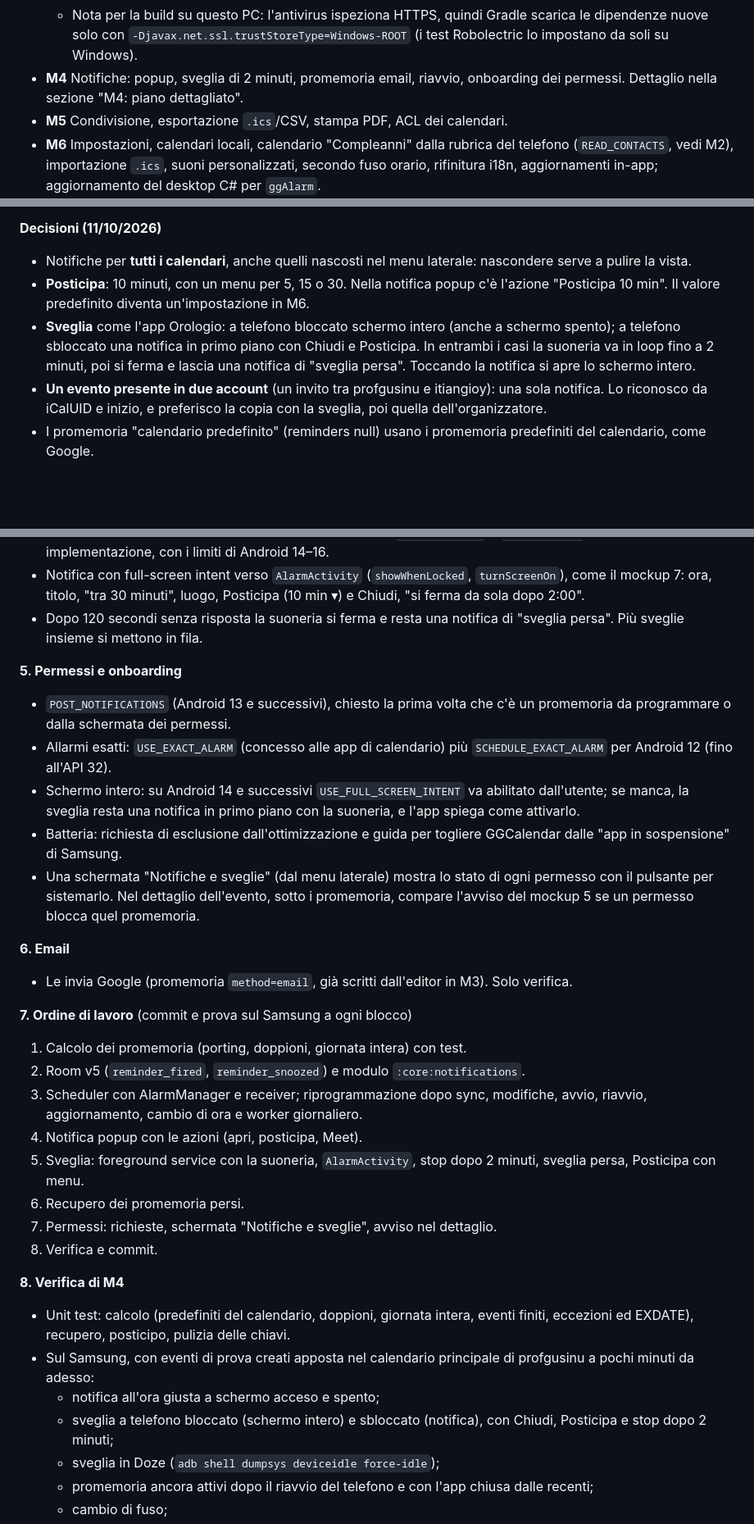
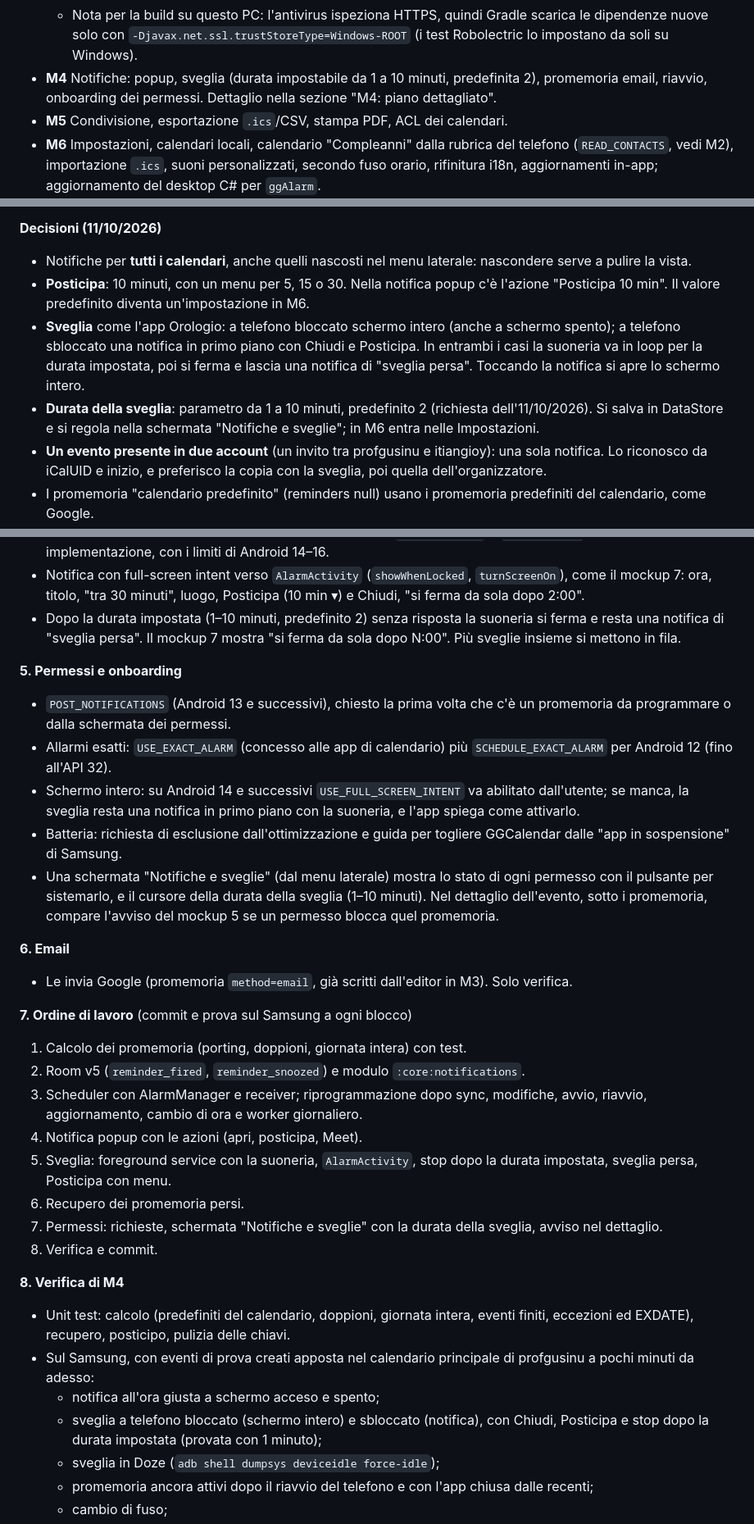
Before and after one commit to giansalvo/GGCalendarMobile, a Markdown page: app_planning/plan.md, 3 parts joined by grey strips. Shown at 82% size. Rendered like a GitHub page; blank space fills up the shorter version.

Commit message:
Plan M4: alarm duration setting (1-10 minutes)
Co-Authored-By: Claude Opus 5.5 <noreply@anthropic.com>

```diff
--- a/app_planning/plan.md
+++ b/app_planning/plan.md
@@ -193,7 +193,7 @@ I test xUnit (`tests/GGCalendar.Core.Tests`) vengono tradotti in JUnit con gli s
   - Meet provato: il link arriva subito dopo il salvataggio, con il pulsante "Partecipa con Google Meet" anche nella copia dell'invitato. Corretto: le copie degli inviti (organizzatore diverso, invitati senza permesso di modifica) sono in sola lettura.
   - **M3 completata (11/10/2026)**.
   - Nota per la build su questo PC: l'antivirus ispeziona HTTPS, quindi Gradle scarica le dipendenze nuove solo con `-Djavax.net.ssl.trustStoreType=Windows-ROOT` (i test Robolectric lo impostano da soli su Windows).
-- **M4** Notifiche: popup, sveglia di 2 minuti, promemoria email, riavvio, onboarding dei permessi. Dettaglio nella sezione "M4: piano dettagliato".
+- **M4** Notifiche: popup, sveglia (durata impostabile da 1 a 10 minuti, predefinita 2), promemoria email, riavvio, onboarding dei permessi. Dettaglio nella sezione "M4: piano dettagliato".
 - **M5** Condivisione, esportazione `.ics`/CSV, stampa PDF, ACL dei calendari.
 - **M6** Impostazioni, calendari locali, calendario "Compleanni" dalla rubrica del telefono (`READ_CONTACTS`, vedi M2), importazione `.ics`, suoni personalizzati, secondo fuso orario, rifinitura i18n, aggiornamenti in-app; aggiornamento del desktop C# per `ggAlarm`.
 - **M7** Landing page completa e release v1.0. La privacy policy estesa ad Android si pubblica già in M0; la verifica dello scope `calendar` si invia in parallelo, prima possibile.
@@ -363,7 +363,8 @@ Stato del PC (verificato l'11/10/2026): Git c'è; mancano Android Studio, Androi
 **Decisioni (11/10/2026)**
 - Notifiche per **tutti i calendari**, anche quelli nascosti nel menu laterale: nascondere serve a pulire la vista.
 - **Posticipa**: 10 minuti, con un menu per 5, 15 o 30. Nella notifica popup c'è l'azione "Posticipa 10 min". Il valore predefinito diventa un'impostazione in M6.
-- **Sveglia** come l'app Orologio: a telefono bloccato schermo intero (anche a schermo spento); a telefono sbloccato una notifica in primo piano con Chiudi e Posticipa. In entrambi i casi la suoneria va in loop fino a 2 minuti, poi si ferma e lascia una notifica di "sveglia persa". Toccando la notifica si apre lo schermo intero.
+- **Sveglia** come l'app Orologio: a telefono bloccato schermo intero (anche a schermo spento); a telefono sbloccato una notifica in primo piano con Chiudi e Posticipa. In entrambi i casi la suoneria va in loop per la durata impostata, poi si ferma e lascia una notifica di "sveglia persa". Toccando la notifica si apre lo schermo intero.
+- **Durata della sveglia**: parametro da 1 a 10 minuti, predefinito 2 (richiesta dell'11/10/2026). Si salva in DataStore e si regola nella schermata "Notifiche e sveglie"; in M6 entra nelle Impostazioni.
 - **Un evento presente in due account** (un invito tra profgusinu e itiangioy): una sola notifica. Lo riconosco da iCalUID e inizio, e preferisco la copia con la sveglia, poi quella dell'organizzatore.
 - I promemoria "calendario predefinito" (reminders null) usano i promemoria predefiniti del calendario, come Google.
 - Suoni: la notifica usa il suono predefinito del canale, la sveglia la suoneria della sveglia di sistema. I suoni per promemoria arrivano in M6.
@@ -385,14 +386,14 @@ Stato del PC (verificato l'11/10/2026): Git c'è; mancano Android Studio, Androi
 **4. Sveglia**
 - Canale "Sveglie" senza suono proprio: la suoneria la riproduce un foreground service con `AudioAttributes.USAGE_ALARM`, in loop, con vibrazione, così suona anche in modalità silenziosa e Non disturbare come le sveglie di sistema. Il tipo di foreground service (`mediaPlayback` o `shortService`) si sceglie in implementazione, con i limiti di Android 14–16.
 - Notifica con full-screen intent verso `AlarmActivity` (`showWhenLocked`, `turnScreenOn`), come il mockup 7: ora, titolo, "tra 30 minuti", luogo, Posticipa (10 min ▾) e Chiudi, "si ferma da sola dopo 2:00".
-- Dopo 120 secondi senza risposta la suoneria si ferma e resta una notifica di "sveglia persa". Più sveglie insieme si mettono in fila.
+- Dopo la durata impostata (1–10 minuti, predefinito 2) senza risposta la suoneria si ferma e resta una notifica di "sveglia persa". Il mockup 7 mostra "si ferma da sola dopo N:00". Più sveglie insieme si mettono in fila.
 
 **5. Permessi e onboarding**
 - `POST_NOTIFICATIONS` (Android 13 e successivi), chiesto la prima volta che c'è un promemoria da programmare o dalla schermata dei permessi.
 - Allarmi esatti: `USE_EXACT_ALARM` (concesso alle app di calendario) più `SCHEDULE_EXACT_ALARM` per Android 12 (fino all'API 32).
 - Schermo intero: su Android 14 e successivi `USE_FULL_SCREEN_INTENT` va abilitato dall'utente; se manca, la sveglia resta una notifica in primo piano con la suoneria, e l'app spiega come attivarlo.
 - Batteria: richiesta di esclusione dall'ottimizzazione e guida per togliere GGCalendar dalle "app in sospensione" di Samsung.
-- Una schermata "Notifiche e sveglie" (dal menu laterale) mostra lo stato di ogni permesso con il pulsante per sistemarlo. Nel dettaglio dell'evento, sotto i promemoria, compare l'avviso del mockup 5 se un permesso blocca quel promemoria.
+- Una schermata "Notifiche e sveglie" (dal menu laterale) mostra lo stato di ogni permesso con il pulsante per sistemarlo, e il cursore della durata della sveglia (1–10 minuti). Nel dettaglio dell'evento, sotto i promemoria, compare l'avviso del mockup 5 se un permesso blocca quel promemoria.
 
 **6. Email**
 - Le invia Google (promemoria `method=email`, già scritti dall'editor in M3). Solo verifica.
@@ -402,16 +403,16 @@ Stato del PC (verificato l'11/10/2026): Git c'è; mancano Android Studio, Androi
 2. Room v5 (`reminder_fired`, `reminder_snoozed`) e modulo `:core:notifications`.
 3. Scheduler con AlarmManager e receiver; riprogrammazione dopo sync, modifiche, avvio, riavvio, aggiornamento, cambio di ora e worker giornaliero.
 4. Notifica popup con le azioni (apri, posticipa, Meet).
-5. Sveglia: foreground service con la suoneria, `AlarmActivity`, stop dopo 2 minuti, sveglia persa, Posticipa con menu.
+5. Sveglia: foreground service con la suoneria, `AlarmActivity`, stop dopo la durata impostata, sveglia persa, Posticipa con menu.
 6. Recupero dei promemoria persi.
-7. Permessi: richieste, schermata "Notifiche e sveglie", avviso nel dettaglio.
+7. Permessi: richieste, schermata "Notifiche e sveglie" con la durata della sveglia, avviso nel dettaglio.
 8. Verifica e commit.
 
 **8. Verifica di M4**
 - Unit test: calcolo (predefiniti del calendario, doppioni, giornata intera, eventi finiti, eccezioni ed EXDATE), recupero, posticipo, pulizia delle chiavi.
 - Sul Samsung, con eventi di prova creati apposta nel calendario principale di profgusinu a pochi minuti da adesso:
   - notifica all'ora giusta a schermo acceso e spento;
-  - sveglia a telefono bloccato (schermo intero) e sbloccato (notifica), con Chiudi, Posticipa e stop dopo 2 minuti;
+  - sveglia a telefono bloccato (schermo intero) e sbloccato (notifica), con Chiudi, Posticipa e stop dopo la durata impostata (provata con 1 minuto);
   - sveglia in Doze (`adb shell dumpsys deviceidle force-idle`);
   - promemoria ancora attivi dopo il riavvio del telefono e con l'app chiusa dalle recenti;
   - cambio di fuso;
```
